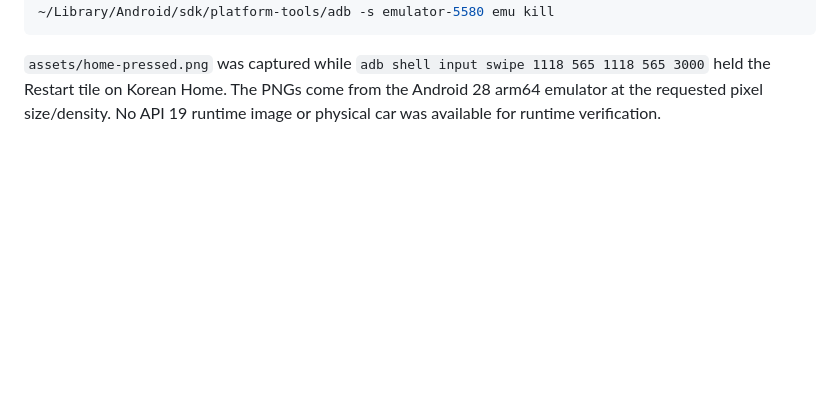
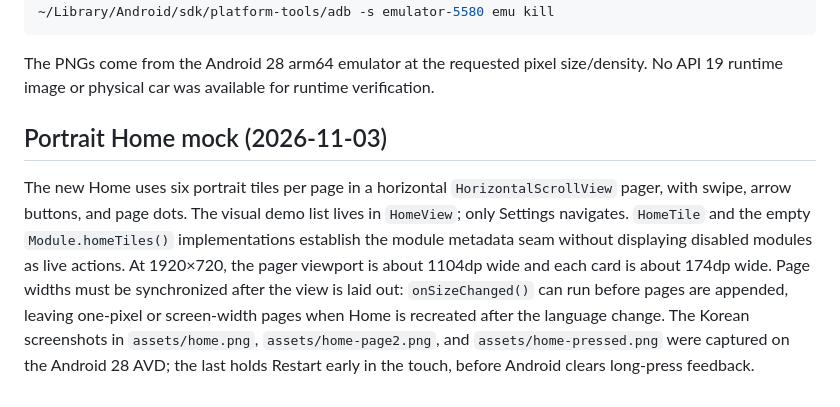
Before and after one commit to punch5545/hmg-seogaemo, a Markdown page: .agents/ui-guidelines.md, the part around the change. GitHub-like rendering; blank space fills up the shorter version.

````diff
--- a/.agents/ui-guidelines.md
+++ b/.agents/ui-guidelines.md
@@ -71,4 +71,8 @@ ANDROID_AVD_HOME=/private/tmp/hmg_avd ~/Library/Android/sdk/emulator/emulator -a
 ~/Library/Android/sdk/platform-tools/adb -s emulator-5580 emu kill
 ```
 
-`assets/home-pressed.png` was captured while `adb shell input swipe 1118 565 1118 565 3000` held the Restart tile on Korean Home. The PNGs come from the Android 28 arm64 emulator at the requested pixel size/density. No API 19 runtime image or physical car was available for runtime verification.
+The PNGs come from the Android 28 arm64 emulator at the requested pixel size/density. No API 19 runtime image or physical car was available for runtime verification.
+
+## Portrait Home mock (2026-11-03)
+
+The new Home uses six portrait tiles per page in a horizontal `HorizontalScrollView` pager, with swipe, arrow buttons, and page dots. The visual demo list lives in `HomeView`; only Settings navigates. `HomeTile` and the empty `Module.homeTiles()` implementations establish the module metadata seam without displaying disabled modules as live actions. At 1920×720, the pager viewport is about 1104dp wide and each card is about 174dp wide. Page widths must be synchronized after the view is laid out: `onSizeChanged()` can run before pages are appended, leaving one-pixel or screen-width pages when Home is recreated after the language change. The Korean screenshots in `assets/home.png`, `assets/home-page2.png`, and `assets/home-pressed.png` were captured on the Android 28 AVD; the last holds Restart early in the touch, before Android clears long-press feedback.
````
Also changed, not shown: README.md (+4 -1 lines), assets/home-page2.png (added), assets/home-pressed.png, assets/home.png, 10 other files.
